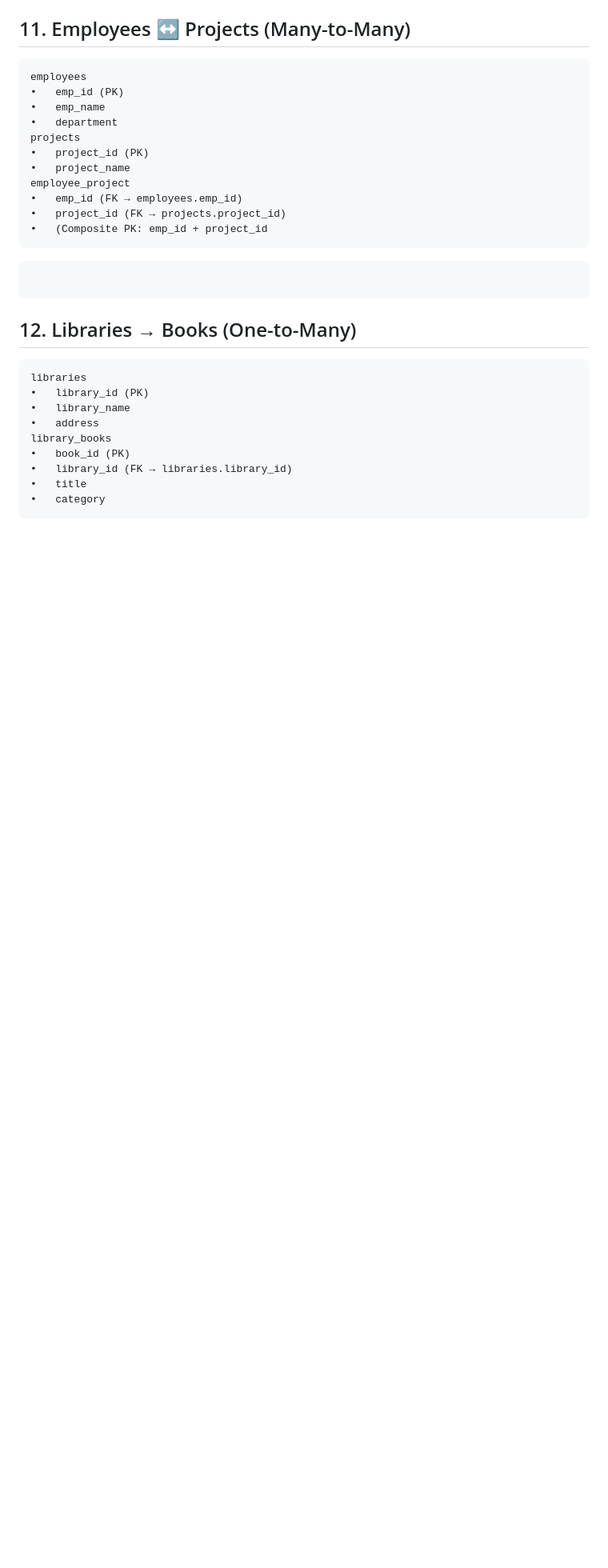
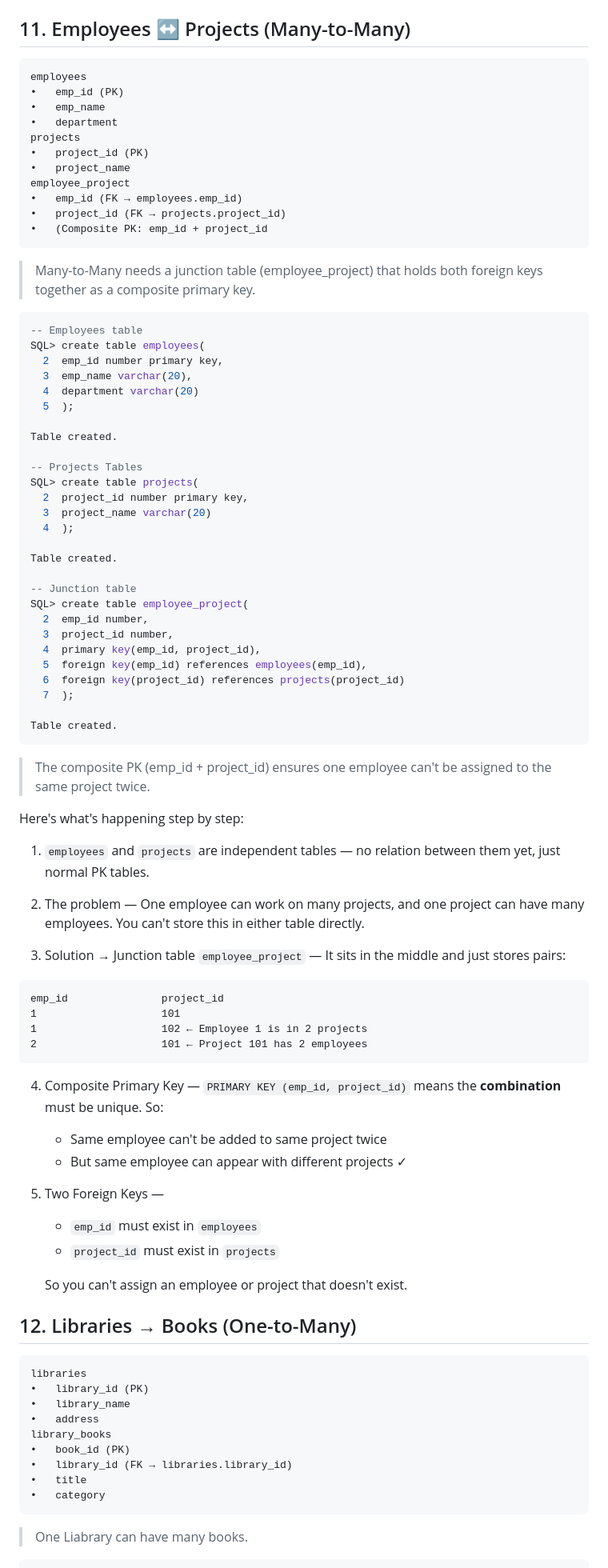
Before and after one commit to premkumarshaw04/Java_Full_Stack, a Markdown page: 04_SQL/01_foreign_keys.md, the part around one of its changes. Shown at 80% size. GitHub-like rendering; blank space fills up the shorter version.

Commit message:
Completed Foreign keys and Queries based on it

````diff
--- a/04_SQL/notes.md
+++ b/04_SQL/01_foreign_keys.md
@@ -731,8 +749,64 @@ employee_project
 •	(Composite PK: emp_id + project_id
 ```
 
+>Many-to-Many needs a junction table (employee_project) that holds both foreign keys together as a composite primary key.
+
 ```sql
+-- Employees table
+SQL> create table employees(
+  2  emp_id number primary key,
+  3  emp_name varchar(20),
+  4  department varchar(20)
+  5  );
+
+Table created.
+
+-- Projects Tables
+SQL> create table projects(
+  2  project_id number primary key,
+  3  project_name varchar(20)
+  4  );
+
+Table created.
+
+-- Junction table
+SQL> create table employee_project(
+  2  emp_id number,
+  3  project_id number,
+  4  primary key(emp_id, project_id),
+  5  foreign key(emp_id) references employees(emp_id),
+  6  foreign key(project_id) references projects(project_id)
+  7  );
+
+Table created.
 ```
+> The composite PK (emp_id + project_id) ensures one employee can't be assigned to the same project twice.
+
+Here's what's happening step by step:
+
+1. `employees` and `projects` are independent tables — no relation between them yet, just normal PK tables.
+
+2. The problem — One employee can work on many projects, and one project can have many employees. You can't store this in either table directly.
+
+3. Solution → Junction table `employee_project` — It sits in the middle and just stores pairs:
+
+```
+emp_id               project_id
+1                    101
+1                    102 ← Employee 1 is in 2 projects
+2                    101 ← Project 101 has 2 employees
+```
+
+4. Composite Primary Key — `PRIMARY KEY (emp_id, project_id)` means the **combination** must be unique. So:
+   - Same employee can't be added to same project twice
+   - But same employee can appear with different projects ✓
+
+5. Two Foreign Keys —
+   - `emp_id` must exist in `employees`
+   - `project_id` must exist in `projects`
+
+   So you can't assign an employee or project that doesn't exist.
+
 
 ## 12. Libraries → Books (One-to-Many)
 ```
@@ -747,4 +821,6 @@ library_books
 •	category
 ```
 
+> One Liabrary can have many books.
+
 ```sql
````
Also changed, not shown: other parts of 04_SQL/01_foreign_keys.md (+56 -3 lines), 05_Java_8/notes.md (added, +379 -0 lines), 04_SQL/02_DQL.md (added).
